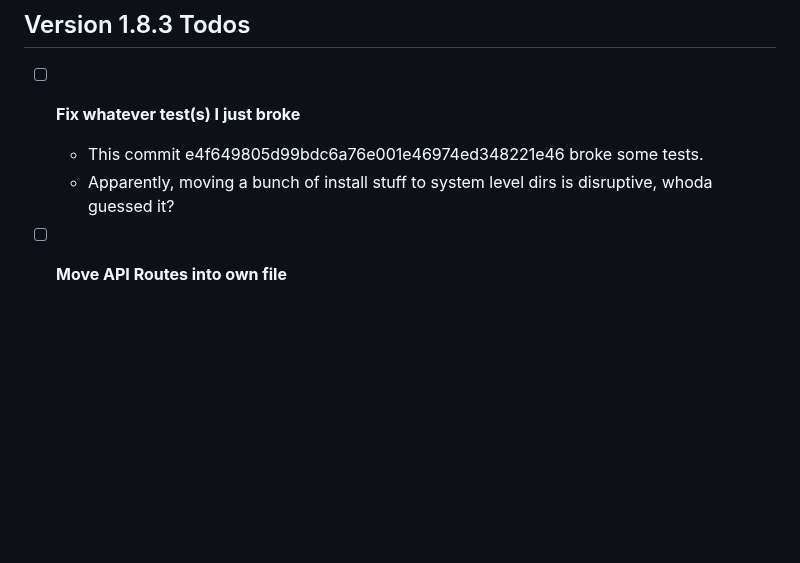
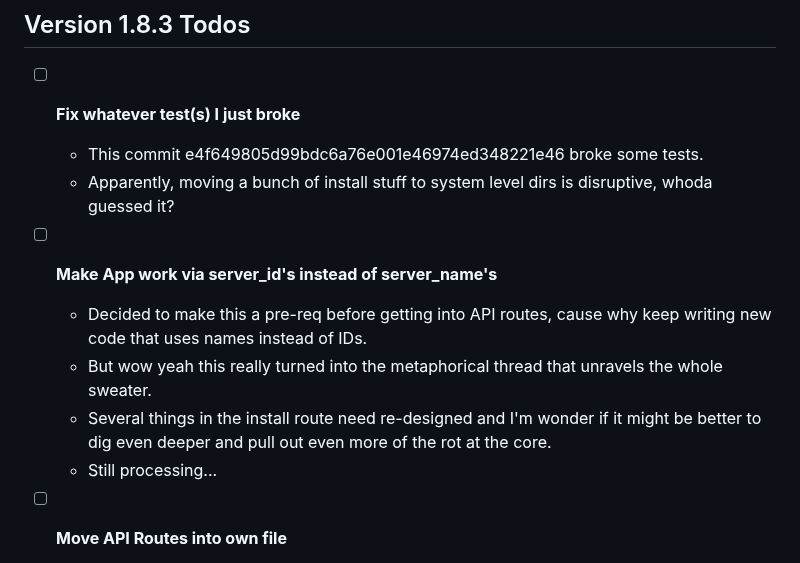
Before and after one commit to BlueSquare23/web-lgsm, a Markdown page: Todos.md, the part around the change. Rendered like a GitHub page; blank space fills up the shorter version.

Commit message:
Update Todos

```diff
--- a/Todos.md
+++ b/Todos.md
@@ -117,6 +117,17 @@
   - This commit e4f649805d99bdc6a76e001e46974ed348221e46 broke some tests.
   - Apparently, moving a bunch of install stuff to system level dirs is
     disruptive, whoda guessed it?
+
+* [ ] **Make App work via server_id's instead of server_name's**
+  - Decided to make this a pre-req before getting into API routes, cause why
+    keep writing new code that uses names instead of IDs.
+  - But wow yeah this really turned into the metaphorical thread that unravels
+    the whole sweater.
+  - Several things in the install route need re-designed and I'm wonder if it
+    might be better to dig even deeper and pull out even more of the rot at the
+    core.
+  - Still processing...
+
 
 * [ ] **Move API Routes into own file**
   - Unfortunately, this is not as trivial as copying and pasting the api route
```
